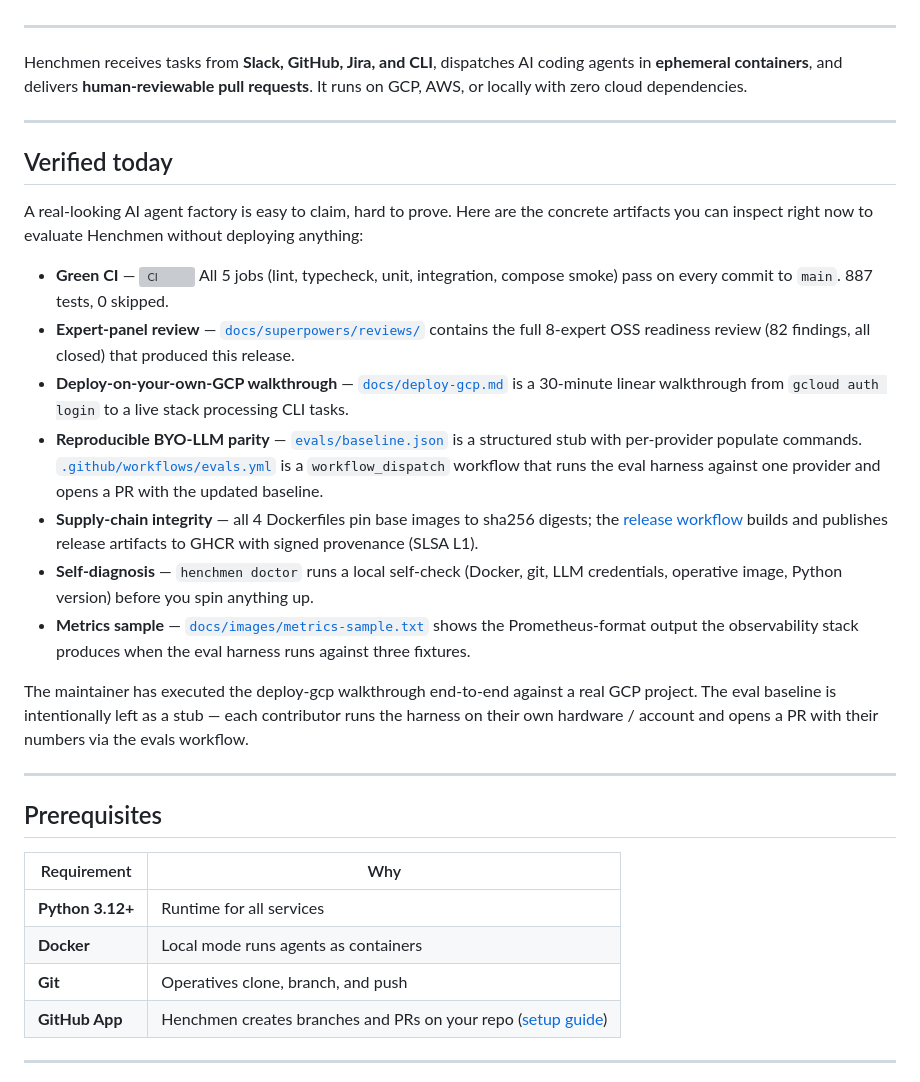
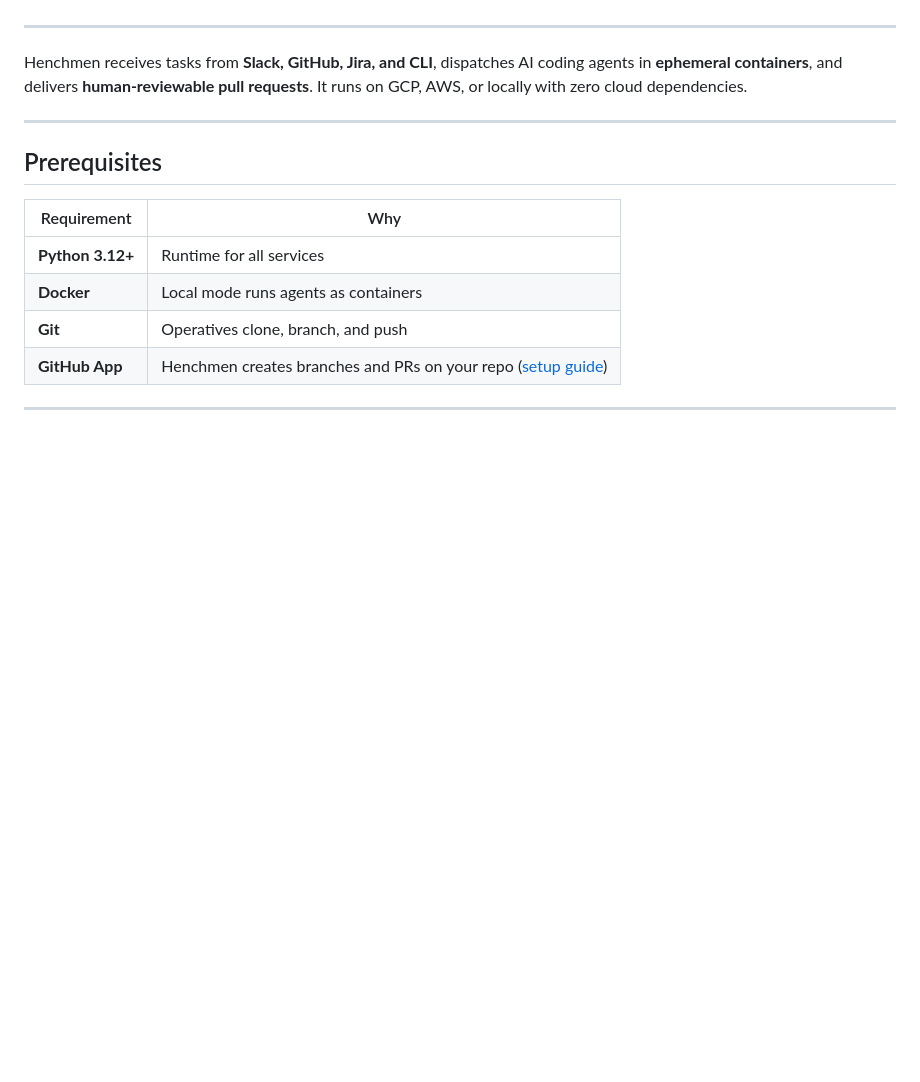
Before and after one commit to chrisciampoli/henchmen, a Markdown page: README.md, the part around the change. GitHub-like rendering; blank space fills up the shorter version; grey boxes are pictures that could not be loaded.

Commit message:
docs: remove "Verified today" section from README
Overengineered proof-of-work block that doesn't belong in a project
README. The CI badge, docs, and eval harness speak for themselves.

```diff
--- a/README.md
+++ b/README.md
@@ -17,27 +17,6 @@ Submit a task. Get a pull request.
 ---
 
 Henchmen receives tasks from **Slack, GitHub, Jira, and CLI**, dispatches AI coding agents in **ephemeral containers**, and delivers **human-reviewable pull requests**. It runs on GCP, AWS, or locally with zero cloud dependencies.
-
----
-
-## Verified today
-
-A real-looking AI agent factory is easy to claim, hard to prove. Here are
-the concrete artifacts you can inspect right now to evaluate Henchmen
-without deploying anything:
-
-- **Green CI** — [![CI](https://github.com/chrisciampoli/henchmen/actions/workflows/ci.yml/badge.svg)](https://github.com/chrisciampoli/henchmen/actions/workflows/ci.yml) All 5 jobs (lint, typecheck, unit, integration, compose smoke) pass on every commit to `main`. 887 tests, 0 skipped.
-- **Expert-panel review** — [`docs/superpowers/reviews/`](docs/superpowers/reviews/) contains the full 8-expert OSS readiness review (82 findings, all closed) that produced this release.
-- **Deploy-on-your-own-GCP walkthrough** — [`docs/deploy-gcp.md`](docs/deploy-gcp.md) is a 30-minute linear walkthrough from `gcloud auth login` to a live stack processing CLI tasks.
-- **Reproducible BYO-LLM parity** — [`evals/baseline.json`](evals/baseline.json) is a structured stub with per-provider populate commands. [`.github/workflows/evals.yml`](.github/workflows/evals.yml) is a `workflow_dispatch` workflow that runs the eval harness against one provider and opens a PR with the updated baseline.
-- **Supply-chain integrity** — all 4 Dockerfiles pin base images to sha256 digests; the [release workflow](.github/workflows/release.yml) builds and publishes release artifacts to GHCR with signed provenance (SLSA L1).
-- **Self-diagnosis** — `henchmen doctor` runs a local self-check (Docker, git, LLM credentials, operative image, Python version) before you spin anything up.
-- **Metrics sample** — [`docs/images/metrics-sample.txt`](docs/images/metrics-sample.txt) shows the Prometheus-format output the observability stack produces when the eval harness runs against three fixtures.
-
-The maintainer has executed the deploy-gcp walkthrough end-to-end
-against a real GCP project. The eval baseline is intentionally left as
-a stub — each contributor runs the harness on their own hardware /
-account and opens a PR with their numbers via the evals workflow.
 
 ---
 
```
